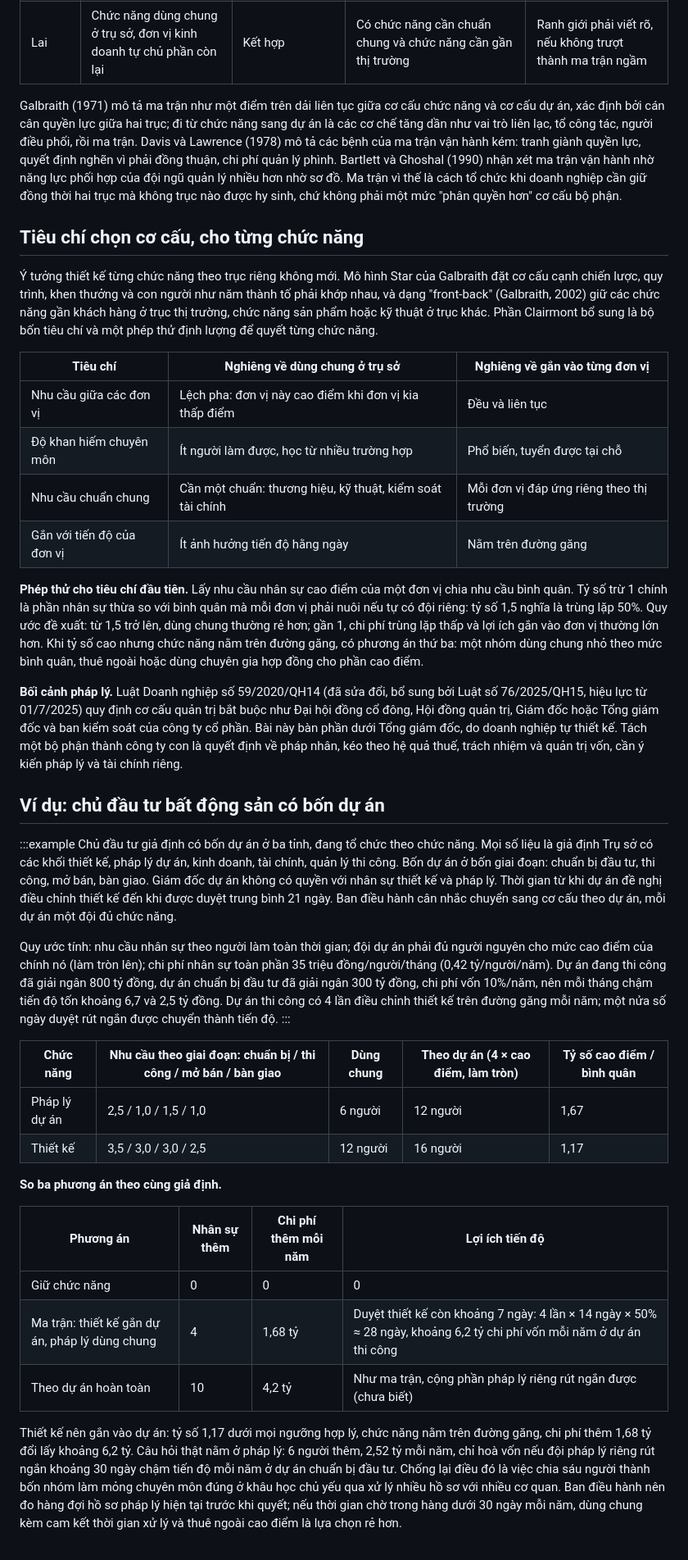
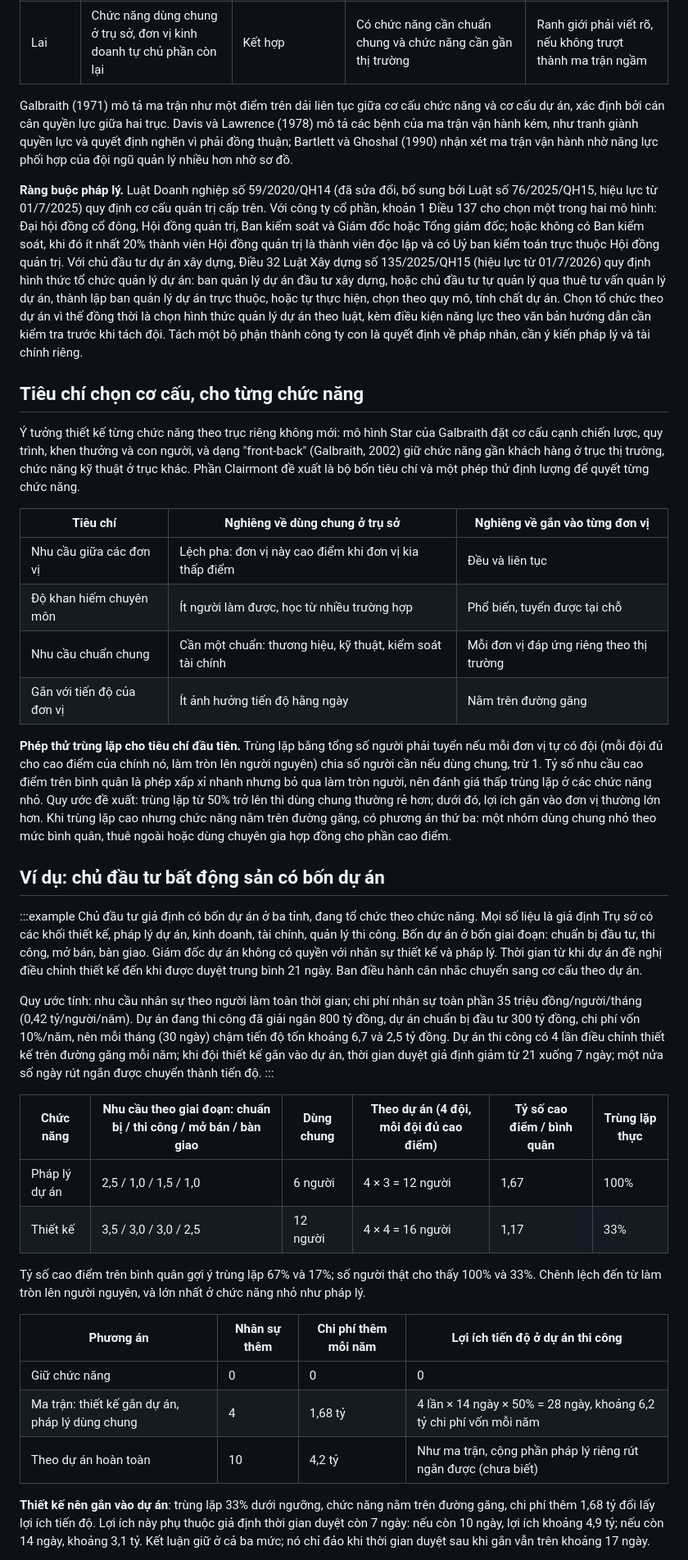
Before and after one commit to clairmontvietnam/CLAIRMONT_WEBSITE, a Markdown page: content/posts/co-cau-to-chuc-doanh-nghiep.md, the part around one of its changes. Shown at 82% size. Drawn GitHub-style.

```diff
--- a/content/posts/co-cau-to-chuc-doanh-nghiep.md
+++ b/content/posts/co-cau-to-chuc-doanh-nghiep.md
@@ -37,11 +34,13 @@ Mintzberg (1979) xem cơ cấu là tổng hợp cách chia nhỏ công việc v
 | Ma trận | Hai trục cùng lúc, thường chức năng và dự án | Điều chỉnh lẫn nhau, phân quyền giữa hai trục | Cần đồng thời chuyên môn sâu và phản ứng nhanh; nguồn lực khan hiếm phải dùng chung | Xung đột thẩm quyền; tốn thời gian họp |
 | Lai | Chức năng dùng chung ở trụ sở, đơn vị kinh doanh tự chủ phần còn lại | Kết hợp | Có chức năng cần chuẩn chung và chức năng cần gần thị trường | Ranh giới phải viết rõ, nếu không trượt thành ma trận ngầm |
 
-Galbraith (1971) mô tả ma trận như một điểm trên dải liên tục giữa cơ cấu chức năng và cơ cấu dự án, xác định bởi cán cân quyền lực giữa hai trục; đi từ chức năng sang dự án là các cơ chế tăng dần như vai trò liên lạc, tổ công tác, người điều phối, rồi ma trận. Davis và Lawrence (1978) mô tả các bệnh của ma trận vận hành kém: tranh giành quyền lực, quyết định nghẽn vì phải đồng thuận, chi phí quản lý phình. Bartlett và Ghoshal (1990) nhận xét ma trận vận hành nhờ năng lực phối hợp của đội ngũ quản lý nhiều hơn nhờ sơ đồ. Ma trận vì thế là cách tổ chức khi doanh nghiệp cần giữ đồng thời hai trục mà không trục nào được hy sinh, chứ không phải một mức "phân quyền hơn" cơ cấu bộ phận.
+Galbraith (1971) mô tả ma trận như một điểm trên dải liên tục giữa cơ cấu chức năng và cơ cấu dự án, xác định bởi cán cân quyền lực giữa hai trục. Davis và Lawrence (1978) mô tả các bệnh của ma trận vận hành kém, như tranh giành quyền lực và quyết định nghẽn vì phải đồng thuận; Bartlett và Ghoshal (1990) nhận xét ma trận vận hành nhờ năng lực phối hợp của đội ngũ quản lý nhiều hơn nhờ sơ đồ.
+
+**Ràng buộc pháp lý.** Luật Doanh nghiệp số 59/2020/QH14 (đã sửa đổi, bổ sung bởi Luật số 76/2025/QH15, hiệu lực từ 01/7/2025) quy định cơ cấu quản trị cấp trên. Với công ty cổ phần, khoản 1 Điều 137 cho chọn một trong hai mô hình: Đại hội đồng cổ đông, Hội đồng quản trị, Ban kiểm soát và Giám đốc hoặc Tổng giám đốc; hoặc không có Ban kiểm soát, khi đó ít nhất 20% thành viên Hội đồng quản trị là thành viên độc lập và có Uỷ ban kiểm toán trực thuộc Hội đồng quản trị. Với chủ đầu tư dự án xây dựng, Điều 32 Luật Xây dựng số 135/2025/QH15 (hiệu lực từ 01/7/2026) quy định hình thức tổ chức quản lý dự án: ban quản lý dự án đầu tư xây dựng, hoặc chủ đầu tư tự quản lý qua thuê tư vấn quản lý dự án, thành lập ban quản lý dự án trực thuộc, hoặc tự thực hiện, chọn theo quy mô, tính chất dự án. Chọn tổ chức theo dự án vì thế đồng thời là chọn hình thức quản lý dự án theo luật, kèm điều kiện năng lực theo văn bản hướng dẫn cần kiểm tra trước khi tách đội. Tách một bộ phận thành công ty con là quyết định về pháp nhân, cần ý kiến pháp lý và tài chính riêng.
 
 ## Tiêu chí chọn cơ cấu, cho từng chức năng
 
-Ý tưởng thiết kế từng chức năng theo trục riêng không mới. Mô hình Star của Galbraith đặt cơ cấu cạnh chiến lược, quy trình, khen thưởng và con người như năm thành tố phải khớp nhau, và dạng "front-back" (Galbraith, 2002) giữ các chức năng gần khách hàng ở trục thị trường, chức năng sản phẩm hoặc kỹ thuật ở trục khác. Phần Clairmont bổ sung là bộ bốn tiêu chí và một phép thử định lượng để quyết từng chức năng.
+Ý tưởng thiết kế từng chức năng theo trục riêng không mới: mô hình Star của Galbraith đặt cơ cấu cạnh chiến lược, quy trình, khen thưởng và con người, và dạng "front-back" (Galbraith, 2002) giữ chức năng gần khách hàng ở trục thị trường, chức năng kỹ thuật ở trục khác. Phần Clairmont đề xuất là bộ bốn tiêu chí và một phép thử định lượng để quyết từng chức năng.
 
 | Tiêu chí | Nghiêng về dùng chung ở trụ sở | Nghiêng về gắn vào từng đơn vị |
 |---|---|---|
@@ -50,30 +49,28 @@ Galbraith (1971) mô tả ma trận như một điểm trên dải liên tục g
 | Nhu cầu chuẩn chung | Cần một chuẩn: thương hiệu, kỹ thuật, kiểm soát tài chính | Mỗi đơn vị đáp ứng riêng theo thị trường |
 | Gắn với tiến độ của đơn vị | Ít ảnh hưởng tiến độ hằng ngày | Nằm trên đường găng |
 
-**Phép thử cho tiêu chí đầu tiên.** Lấy nhu cầu nhân sự cao điểm của một đơn vị chia nhu cầu bình quân. Tỷ số trừ 1 chính là phần nhân sự thừa so với bình quân mà mỗi đơn vị phải nuôi nếu tự có đội riêng: tỷ số 1,5 nghĩa là trùng lặp 50%. Quy ước đề xuất: từ 1,5 trở lên, dùng chung thường rẻ hơn; gần 1, chi phí trùng lặp thấp và lợi ích gắn vào đơn vị thường lớn hơn. Khi tỷ số cao nhưng chức năng nằm trên đường găng, có phương án thứ ba: một nhóm dùng chung nhỏ theo mức bình quân, thuê ngoài hoặc dùng chuyên gia hợp đồng cho phần cao điểm.
-
-**Bối cảnh pháp lý.** Luật Doanh nghiệp số 59/2020/QH14 (đã sửa đổi, bổ sung bởi Luật số 76/2025/QH15, hiệu lực từ 01/7/2025) quy định cơ cấu quản trị bắt buộc như Đại hội đồng cổ đông, Hội đồng quản trị, Giám đốc hoặc Tổng giám đốc và ban kiểm soát của công ty cổ phần. Bài này bàn phần dưới Tổng giám đốc, do doanh nghiệp tự thiết kế. Tách một bộ phận thành công ty con là quyết định về pháp nhân, kéo theo hệ quả thuế, trách nhiệm và quản trị vốn, cần ý kiến pháp lý và tài chính riêng.
+**Phép thử trùng lặp cho tiêu chí đầu tiên.** Trùng lặp bằng tổng số người phải tuyển nếu mỗi đơn vị tự có đội (mỗi đội đủ cho cao điểm của chính nó, làm tròn lên người nguyên) chia số người cần nếu dùng chung, trừ 1. Tỷ số nhu cầu cao điểm trên bình quân là phép xấp xỉ nhanh nhưng bỏ qua làm tròn người, nên đánh giá thấp trùng lặp ở các chức năng nhỏ. Quy ước đề xuất: trùng lặp từ 50% trở lên thì dùng chung thường rẻ hơn; dưới đó, lợi ích gắn vào đơn vị thường lớn hơn. Khi trùng lặp cao nhưng chức năng nằm trên đường găng, có phương án thứ ba: một nhóm dùng chung nhỏ theo mức bình quân, thuê ngoài hoặc dùng chuyên gia hợp đồng cho phần cao điểm.
 
 ## Ví dụ: chủ đầu tư bất động sản có bốn dự án
 
 :::example Chủ đầu tư giả định có bốn dự án ở ba tỉnh, đang tổ chức theo chức năng. Mọi số liệu là giả định
-Trụ sở có các khối thiết kế, pháp lý dự án, kinh doanh, tài chính, quản lý thi công. Bốn dự án ở bốn giai đoạn: chuẩn bị đầu tư, thi công, mở bán, bàn giao. Giám đốc dự án không có quyền với nhân sự thiết kế và pháp lý. Thời gian từ khi dự án đề nghị điều chỉnh thiết kế đến khi được duyệt trung bình 21 ngày. Ban điều hành cân nhắc chuyển sang cơ cấu theo dự án, mỗi dự án một đội đủ chức năng.
+Trụ sở có các khối thiết kế, pháp lý dự án, kinh doanh, tài chính, quản lý thi công. Bốn dự án ở bốn giai đoạn: chuẩn bị đầu tư, thi công, mở bán, bàn giao. Giám đốc dự án không có quyền với nhân sự thiết kế và pháp lý. Thời gian từ khi dự án đề nghị điều chỉnh thiết kế đến khi được duyệt trung bình 21 ngày. Ban điều hành cân nhắc chuyển sang cơ cấu theo dự án.
 
-Quy ước tính: nhu cầu nhân sự theo người làm toàn thời gian; đội dự án phải đủ người nguyên cho mức cao điểm của chính nó (làm tròn lên); chi phí nhân sự toàn phần 35 triệu đồng/người/tháng (0,42 tỷ/người/năm). Dự án đang thi công đã giải ngân 800 tỷ đồng, dự án chuẩn bị đầu tư đã giải ngân 300 tỷ đồng, chi phí vốn 10%/năm, nên mỗi tháng chậm tiến độ tốn khoảng 6,7 và 2,5 tỷ đồng. Dự án thi công có 4 lần điều chỉnh thiết kế trên đường găng mỗi năm; một nửa số ngày duyệt rút ngắn được chuyển thành tiến độ.
+Quy ước tính: nhu cầu nhân sự theo người làm toàn thời gian; chi phí nhân sự toàn phần 35 triệu đồng/người/tháng (0,42 tỷ/người/năm). Dự án đang thi công đã giải ngân 800 tỷ đồng, dự án chuẩn bị đầu tư 300 tỷ đồng, chi phí vốn 10%/năm, nên mỗi tháng (30 ngày) chậm tiến độ tốn khoảng 6,7 và 2,5 tỷ đồng. Dự án thi công có 4 lần điều chỉnh thiết kế trên đường găng mỗi năm; khi đội thiết kế gắn vào dự án, thời gian duyệt giả định giảm từ 21 xuống 7 ngày; một nửa số ngày rút ngắn được chuyển thành tiến độ.
 :::
 
-| Chức năng | Nhu cầu theo giai đoạn: chuẩn bị / thi công / mở bán / bàn giao | Dùng chung | Theo dự án (4 × cao điểm, làm tròn) | Tỷ số cao điểm / bình quân |
-|---|---|---|---|---|
-| Pháp lý dự án | 2,5 / 1,0 / 1,5 / 1,0 | 6 người | 12 người | 1,67 |
-| Thiết kế | 3,5 / 3,0 / 3,0 / 2,5 | 12 người | 16 người | 1,17 |
+| Chức năng | Nhu cầu theo giai đoạn: chuẩn bị / thi công / mở bán / bàn giao | Dùng chung | Theo dự án (4 đội, mỗi đội đủ cao điểm) | Tỷ số cao điểm / bình quân | Trùng lặp thực |
+|---|---|---|---|---|---|
+| Pháp lý dự án | 2,5 / 1,0 / 1,5 / 1,0 | 6 người | 4 × 3 = 12 người | 1,67 | 100% |
+| Thiết kế | 3,5 / 3,0 / 3,0 / 2,5 | 12 người | 4 × 4 = 16 người | 1,17 | 33% |
 
-**So ba phương án theo cùng giả định.**
+Tỷ số cao điểm trên bình quân gợi ý trùng lặp 67% và 17%; số người thật cho thấy 100% và 33%. Chênh lệch đến từ làm tròn lên người nguyên, và lớn nhất ở chức năng nhỏ như pháp lý.
 
-| Phương án | Nhân sự thêm | Chi phí thêm mỗi năm | Lợi ích tiến độ |
+| Phương án | Nhân sự thêm | Chi phí thêm mỗi năm | Lợi ích tiến độ ở dự án thi công |
 |---|---|---|---|
 | Giữ chức năng | 0 | 0 | 0 |
-| Ma trận: thiết kế gắn dự án, pháp lý dùng chung | 4 | 1,68 tỷ | Duyệt thiết kế còn khoảng 7 ngày: 4 lần × 14 ngày × 50% ≈ 28 ngày, khoảng 6,2 tỷ chi phí vốn mỗi năm ở dự án thi công |
+| Ma trận: thiết kế gắn dự án, pháp lý dùng chung | 4 | 1,68 tỷ | 4 lần × 14 ngày × 50% = 28 ngày, khoảng 6,2 tỷ chi phí vốn mỗi năm |
 | Theo dự án hoàn toàn | 10 | 4,2 tỷ | Như ma trận, cộng phần pháp lý riêng rút ngắn được (chưa biết) |
 
-Thiết kế nên gắn vào dự án: tỷ số 1,17 dưới mọi ngưỡng hợp lý, chức năng nằm trên đường găng, chi phí thêm 1,68 tỷ đổi lấy khoảng 6,2 tỷ. Câu hỏi thật nằm ở pháp lý: 6 người thêm, 2,52 tỷ mỗi năm, chỉ hoà vốn nếu đội pháp lý riêng rút ngắn khoảng 30 ngày chậm tiến độ mỗi năm ở dự án chuẩn bị đầu tư. Chống lại điều đó là việc chia sáu người thành bốn nhóm làm mỏng chuyên môn đúng ở khâu học chủ yếu qua xử lý nhiều hồ sơ với nhiều cơ quan. Ban điều hành nên đo hàng đợi hồ sơ pháp lý hiện tại trước khi quyết; nếu thời gian chờ trong hàng dưới 30 ngày mỗi năm, dùng chung kèm cam kết thời gian xử lý và thuê ngoài cao điểm là lựa chọn rẻ hơn.
+**Thiết kế nên gắn vào dự án**: trùng lặp 33% dưới ngưỡng, chức năng nằm trên đường găng, chi phí thêm 1,68 tỷ đổi lấy lợi ích tiến độ. Lợi ích này phụ thuộc giả định thời gian duyệt còn 7 ngày: nếu còn 10 ngày, lợi ích khoảng 4,9 tỷ; nếu còn 14 ngày, khoảng 3,1 tỷ. Kết luận giữ ở cả ba mức; nó chỉ đảo khi thời gian duyệt sau khi gắn vẫn trên khoảng 17 ngày.
 
```
Also changed, not shown: other parts of content/posts/co-cau-to-chuc-doanh-nghiep.md (+21 -31 lines), content/posts/tieu-chi-danh-gia-nha-cung-cap.md (+1 -1 lines).
